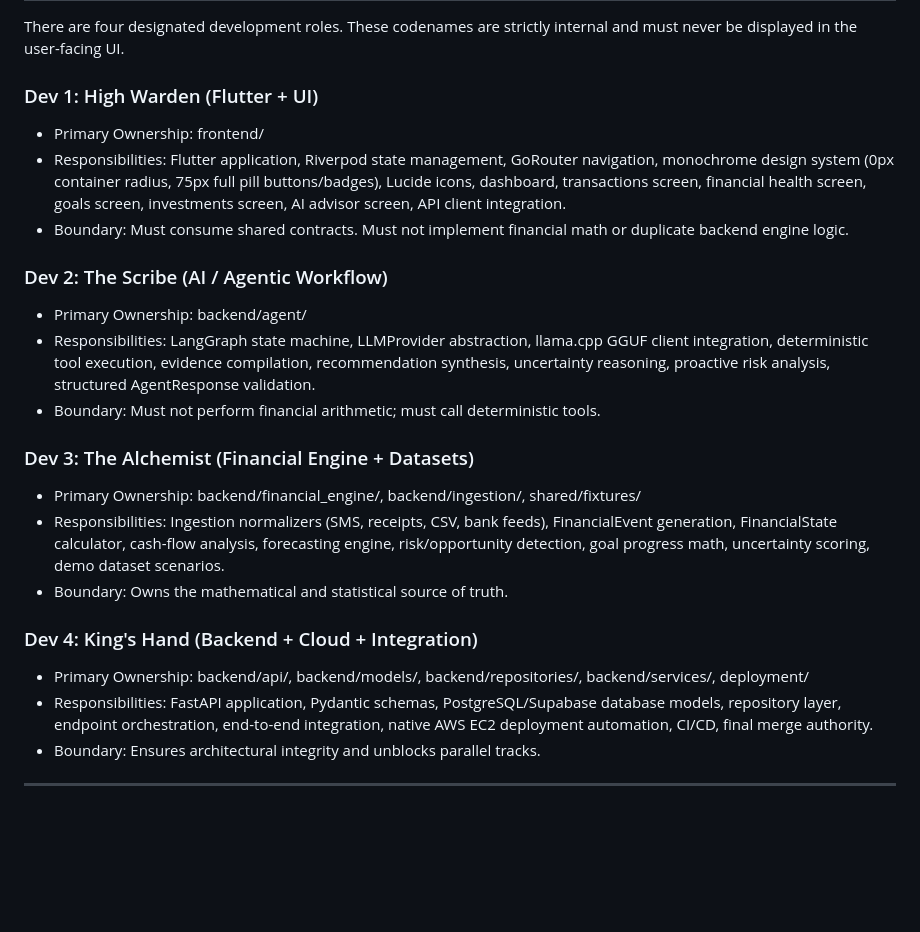
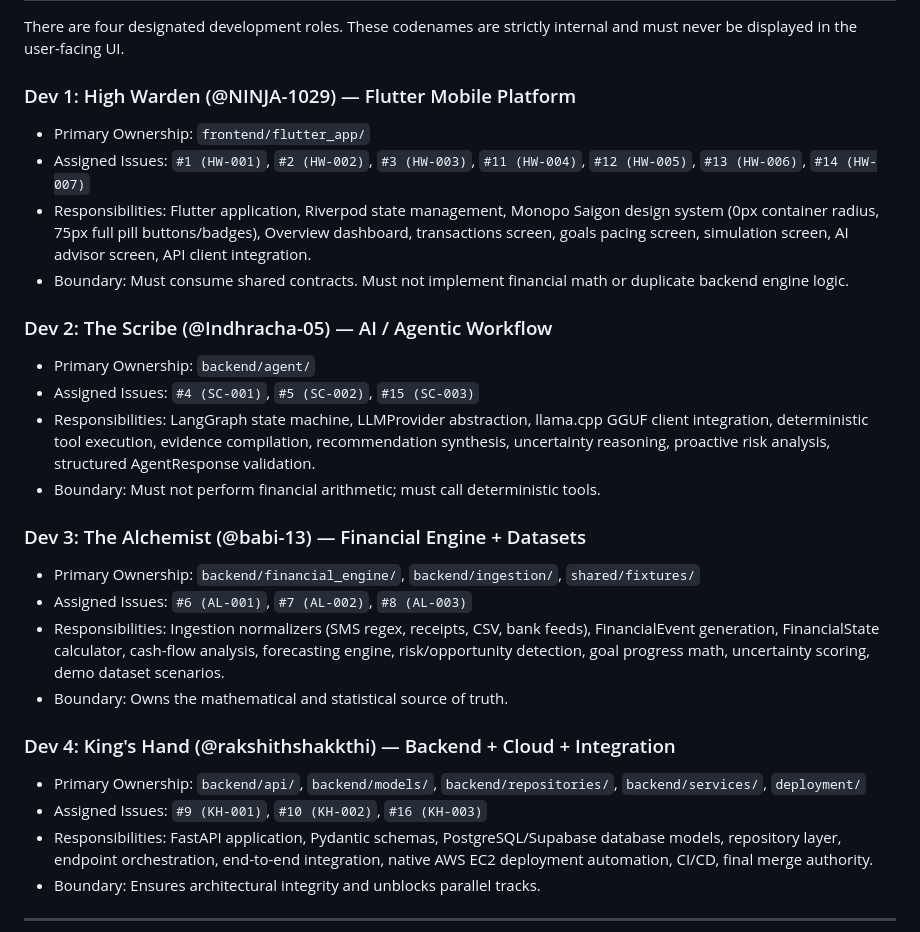
Before and after one commit to NINJA-1029/fidelai, a Markdown page: AGENTS.md, the part around the change. Drawn GitHub-style; blank space fills up the shorter version.

Commit message:
docs(team): record GitHub assignee handles for all 4 sprint roles

```diff
--- a/AGENTS.md
+++ b/AGENTS.md
@@ -78,23 +78,27 @@ There is an absolute prohibition on emojis and icons across this entire reposito
 
 There are four designated development roles. These codenames are strictly internal and must never be displayed in the user-facing UI.
 
-### Dev 1: High Warden (Flutter + UI)
-- Primary Ownership: frontend/
-- Responsibilities: Flutter application, Riverpod state management, GoRouter navigation, monochrome design system (0px container radius, 75px full pill buttons/badges), Lucide icons, dashboard, transactions screen, financial health screen, goals screen, investments screen, AI advisor screen, API client integration.
+### Dev 1: High Warden (@NINJA-1029) — Flutter Mobile Platform
+- Primary Ownership: `frontend/flutter_app/`
+- Assigned Issues: `#1 (HW-001)`, `#2 (HW-002)`, `#3 (HW-003)`, `#11 (HW-004)`, `#12 (HW-005)`, `#13 (HW-006)`, `#14 (HW-007)`
+- Responsibilities: Flutter application, Riverpod state management, Monopo Saigon design system (0px container radius, 75px full pill buttons/badges), Overview dashboard, transactions screen, goals pacing screen, simulation screen, AI advisor screen, API client integration.
 - Boundary: Must consume shared contracts. Must not implement financial math or duplicate backend engine logic.
 
-### Dev 2: The Scribe (AI / Agentic Workflow)
-- Primary Ownership: backend/agent/
+### Dev 2: The Scribe (@Indhracha-05) — AI / Agentic Workflow
+- Primary Ownership: `backend/agent/`
+- Assigned Issues: `#4 (SC-001)`, `#5 (SC-002)`, `#15 (SC-003)`
 - Responsibilities: LangGraph state machine, LLMProvider abstraction, llama.cpp GGUF client integration, deterministic tool execution, evidence compilation, recommendation synthesis, uncertainty reasoning, proactive risk analysis, structured AgentResponse validation.
 - Boundary: Must not perform financial arithmetic; must call deterministic tools.
 
-### Dev 3: The Alchemist (Financial Engine + Datasets)
-- Primary Ownership: backend/financial_engine/, backend/ingestion/, shared/fixtures/
-- Responsibilities: Ingestion normalizers (SMS, receipts, CSV, bank feeds), FinancialEvent generation, FinancialState calculator, cash-flow analysis, forecasting engine, risk/opportunity detection, goal progress math, uncertainty scoring, demo dataset scenarios.
+### Dev 3: The Alchemist (@babi-13) — Financial Engine + Datasets
+- Primary Ownership: `backend/financial_engine/`, `backend/ingestion/`, `shared/fixtures/`
+- Assigned Issues: `#6 (AL-001)`, `#7 (AL-002)`, `#8 (AL-003)`
+- Responsibilities: Ingestion normalizers (SMS regex, receipts, CSV, bank feeds), FinancialEvent generation, FinancialState calculator, cash-flow analysis, forecasting engine, risk/opportunity detection, goal progress math, uncertainty scoring, demo dataset scenarios.
 - Boundary: Owns the mathematical and statistical source of truth.
 
-### Dev 4: King's Hand (Backend + Cloud + Integration)
-- Primary Ownership: backend/api/, backend/models/, backend/repositories/, backend/services/, deployment/
+### Dev 4: King's Hand (@rakshithshakkthi) — Backend + Cloud + Integration
+- Primary Ownership: `backend/api/`, `backend/models/`, `backend/repositories/`, `backend/services/`, `deployment/`
+- Assigned Issues: `#9 (KH-001)`, `#10 (KH-002)`, `#16 (KH-003)`
 - Responsibilities: FastAPI application, Pydantic schemas, PostgreSQL/Supabase database models, repository layer, endpoint orchestration, end-to-end integration, native AWS EC2 deployment automation, CI/CD, final merge authority.
 - Boundary: Ensures architectural integrity and unblocks parallel tracks.
 
```
